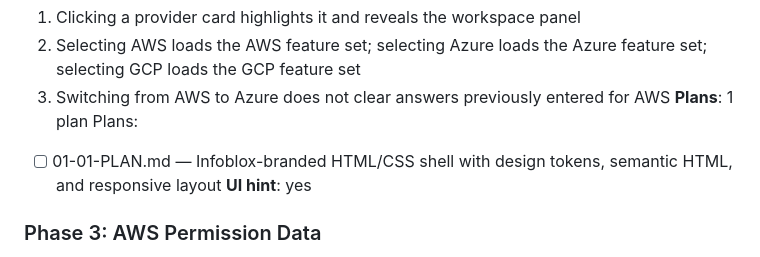
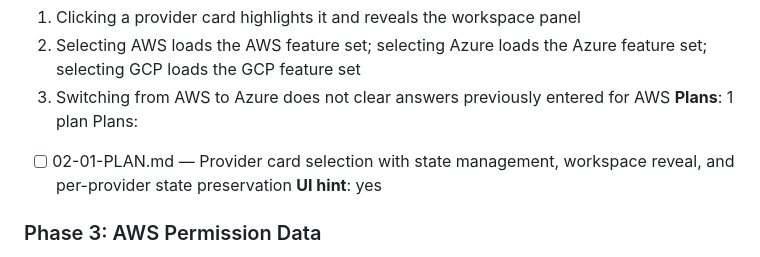
Before and after one commit to stefanriegel/uddi-permission-helper, a Markdown page: .planning/ROADMAP.md, the part around the change. GitHub-like rendering.

Commit message:
docs(provider-selection): create phase 2 execution plan
Plan covers provider card selection with state management,
workspace reveal animation, and per-provider state preservation.

```diff
--- a/.planning/ROADMAP.md
+++ b/.planning/ROADMAP.md
@@ -47,7 +47,7 @@ Plans:
   3. Switching from AWS to Azure does not clear answers previously entered for AWS
 **Plans**: 1 plan
 Plans:
-- [ ] 01-01-PLAN.md — Infoblox-branded HTML/CSS shell with design tokens, semantic HTML, and responsive layout
+- [ ] 02-01-PLAN.md — Provider card selection with state management, workspace reveal, and per-provider state preservation
 **UI hint**: yes
 
 ### Phase 3: AWS Permission Data
```
Also changed, not shown: 1 other file.
